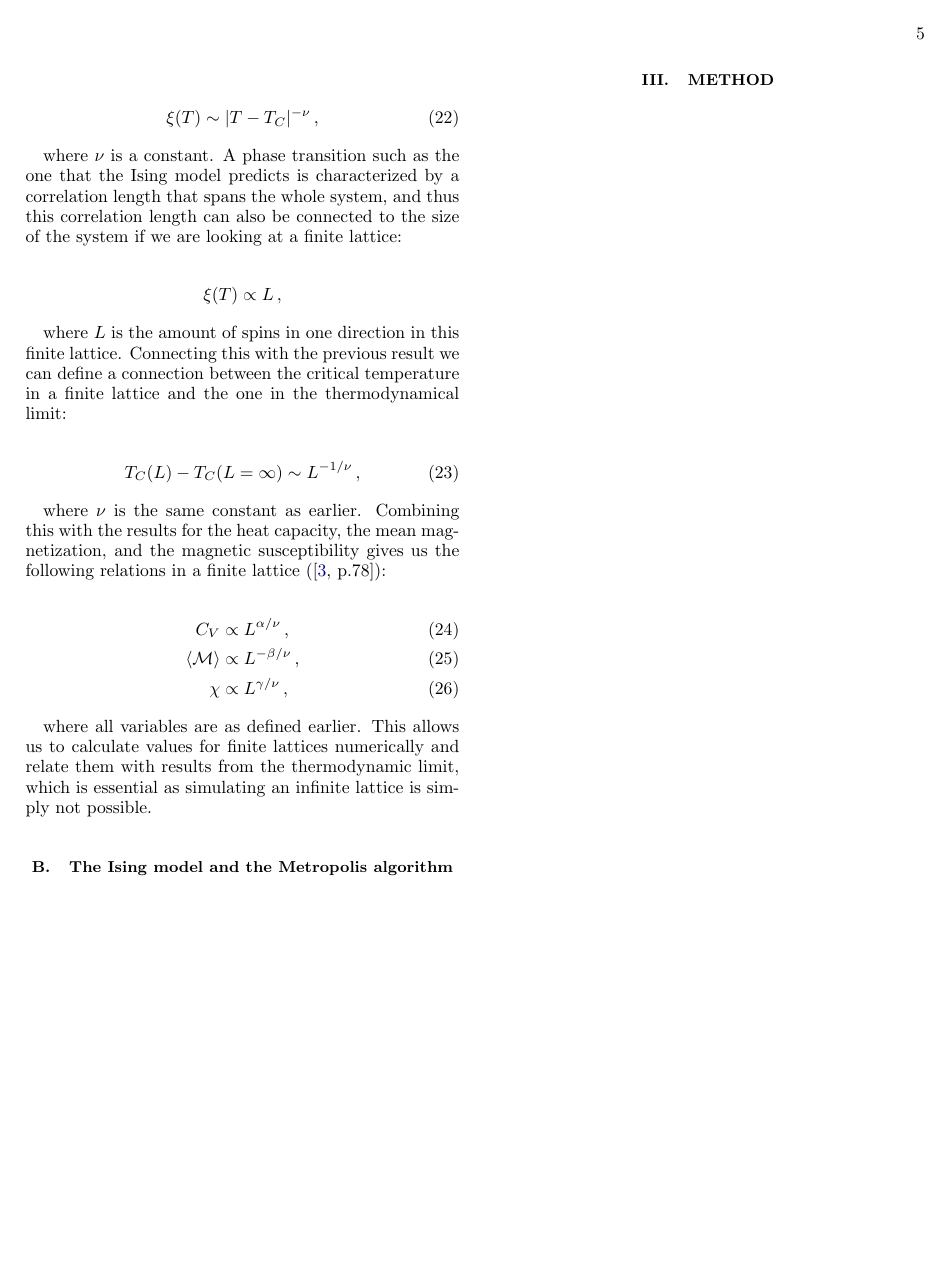
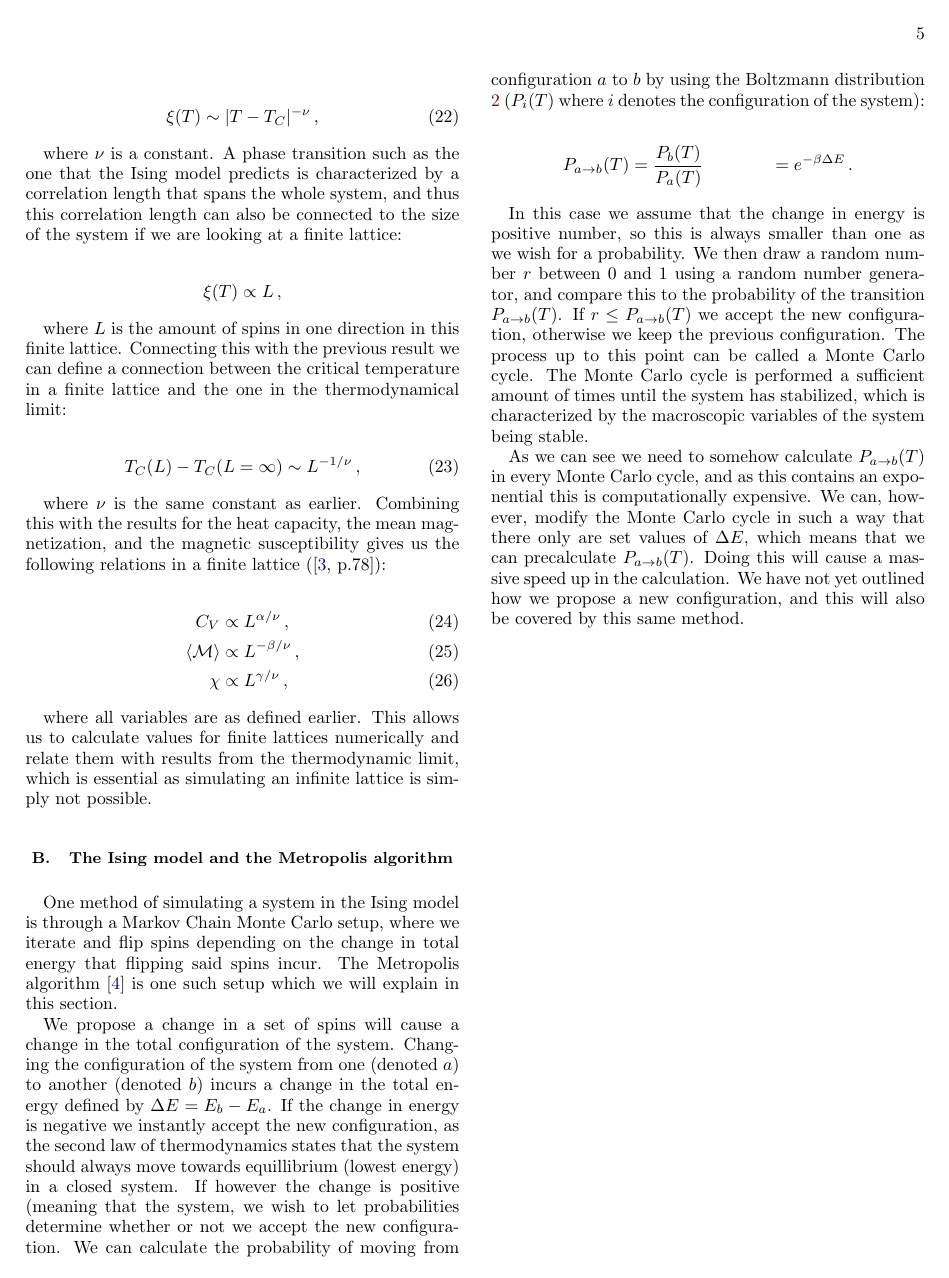
Before and after one commit to eivinsto/FYS3150_Project_4, a LaTeX paper (doc/FYS3150_Project_4.tex): page 5 of 9. Compiled offline with pdfLaTeX.

Commit message:
Started adding section on Metropolis algorithm

```diff
--- a/doc/FYS3150_Project_4.tex
+++ b/doc/FYS3150_Project_4.tex
@@ -477,6 +477,18 @@ where all variables are as defined earlier. This allows us to calculate values f
 
 \subsection{The Ising model and the Metropolis algorithm} \label{sec:II:b}
 
+One method of simulating a system in the Ising model is through a Markov Chain Monte Carlo setup, where we iterate and flip spins depending on the change in total energy that flipping said spins incur. The Metropolis algorithm \citep{Metropolis} is one such setup which we will explain in this section.
+
+We propose a change in a set of spins will cause a change in the total configuration of the system. Changing the configuration of the system from one (denoted $a$) to another (denoted $b$) incurs a change in the total energy defined by $\Delta E = E_b - E_a$. If the change in energy is negative we instantly accept the new configuration, as the second law of thermodynamics states that the system should always move towards equillibrium (lowest energy) in a closed system. If however the change is positive (meaning that the system, we wish to let probabilities determine whether or not we accept the new configuration. We can calculate the probability of moving from configuration $a$ to $b$ by using the Boltzmann distribution \ref{eq:boltzmann_dist} ($P_i(T)$ where $i$ denotes the configuration of the system):
+
+\begin{align*}
+P_{a\to b}(T)  &= \frac{P_b (T) }{P_a (T)} &= e^{-\beta \Delta E }\, .
+\end{align*}
+
+In this case we assume that the change in energy is positive number, so this is always smaller than one as we wish for a probability. We then draw a random number $r$ between $0$ and $1$ using a random number generator, and compare this to the probability of the transition $P_{a\to b}(T)$. If $r\leq P_{a\to b} (T)$ we accept the new configuration, otherwise we keep the previous configuration. The process up to this point can be called a Monte Carlo cycle. The Monte Carlo cycle is performed a sufficient amount of times until the system has stabilized, which is characterized by the macroscopic variables of the system being stable.
+
+As we can see we need to somehow calculate $P_{a\to b} (T)$ in every Monte Carlo cycle, and as this contains an exponential this is computationally expensive. We can, however, modify the Monte Carlo cycle in such a way that there only are set values of $\Delta E$, which means that we can precalculate $P_{a\to b} (T)$. Doing this will cause a massive speed up in the calculation. We have not yet outlined how we propose a new configuration, and this will also be covered by this same method.
+
 
 
 
```
Also changed, not shown: doc/kilder.bib (+21 -0 lines).
